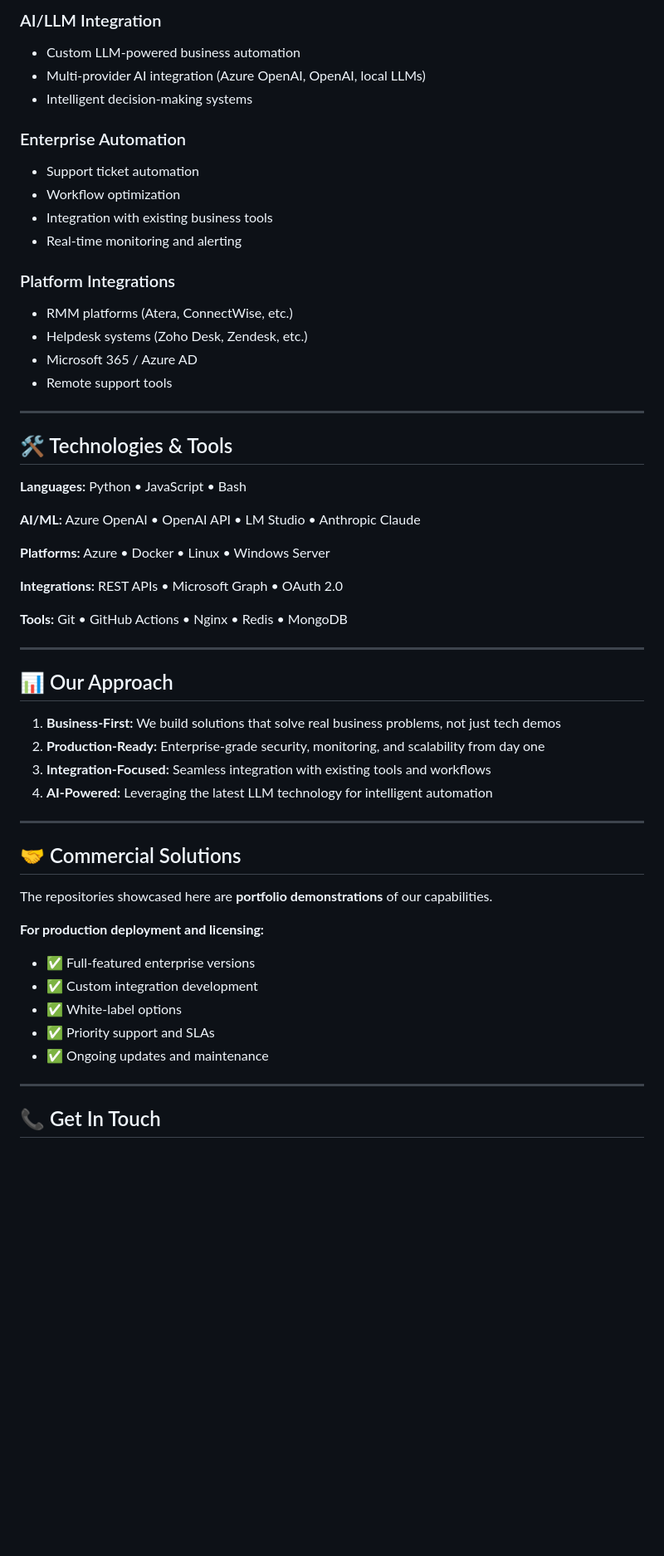
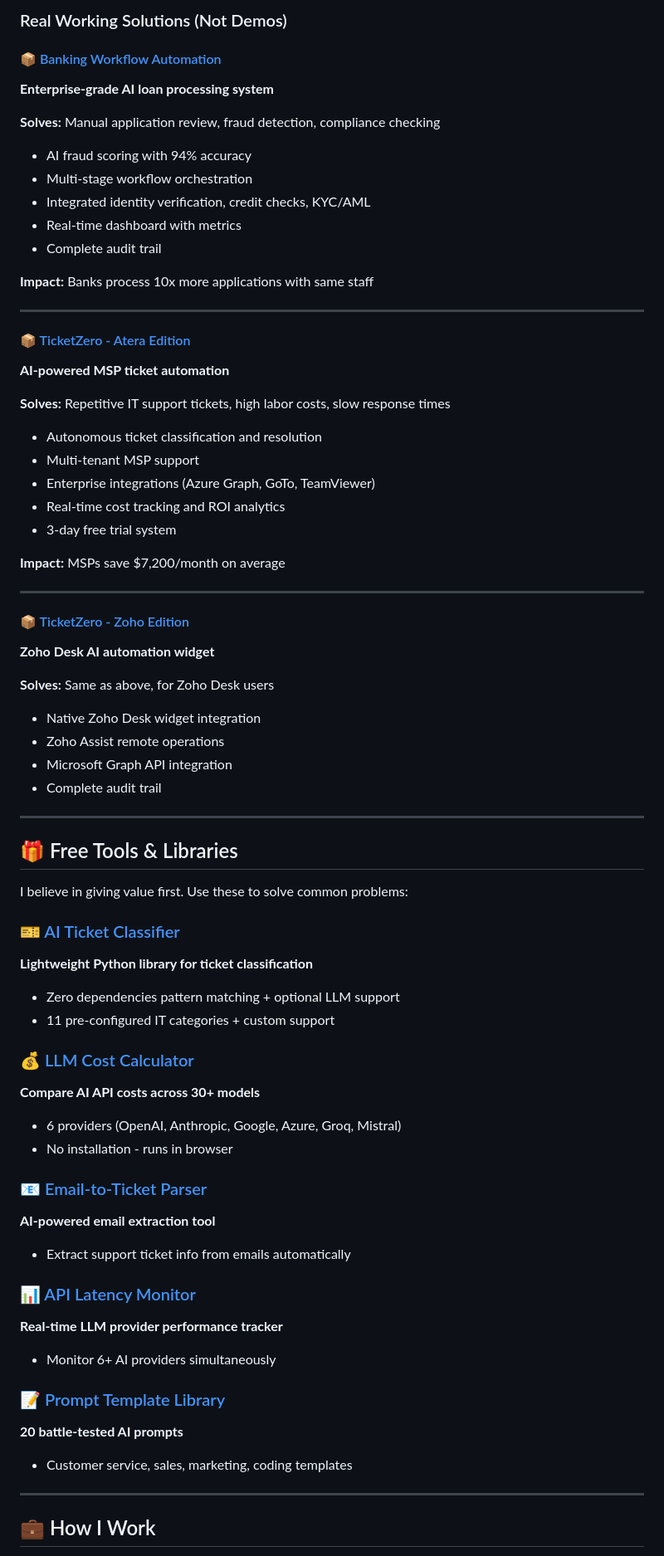
Before and after one commit to Turtles-AI-Lab/Turtles-AI-Lab, a Markdown page: README.md, the part around one of its changes. Shown at 83% size. Drawn GitHub-style; blank space fills up the shorter version.

```diff
--- a/README.md
+++ b/README.md
@@ -74,58 +50,72 @@ Free web tool to compare AI API costs across providers
 
-### AI/LLM Integration
-- Custom LLM-powered business automation
-- Multi-provider AI integration (Azure OpenAI, OpenAI, local LLMs)
-- Intelligent decision-making systems
+### Real Working Solutions (Not Demos)
 
-### Enterprise Automation
-- Support ticket automation
-- Workflow optimization
-- Integration with existing business tools
-- Real-time monitoring and alerting
+#### 📦 [Banking Workflow Automation](https://github.com/Turtles-AI-Lab/banking-workflow-automation)
+**Enterprise-grade AI loan processing system**
 
-### Platform Integrations
-- RMM platforms (Atera, ConnectWise, etc.)
-- Helpdesk systems (Zoho Desk, Zendesk, etc.)
-- Microsoft 365 / Azure AD
-- Remote support tools
+**Solves:** Manual application review, fraud detection, compliance checking
+- AI fraud scoring with 94% accuracy
+- Multi-stage workflow orchestration
+- Integrated identity verification, credit checks, KYC/AML
+- Real-time dashboard with metrics
+- Complete audit trail
+
+**Impact:** Banks process 10x more applications with same staff
 
 ---
 
-## 🛠️ Technologies & Tools
+#### 📦 [TicketZero - Atera Edition](https://github.com/Turtles-AI-Lab/TicketZero-Atera-Edition)
+**AI-powered MSP ticket automation**
 
-**Languages:** Python • JavaScript • Bash
+**Solves:** Repetitive IT support tickets, high labor costs, slow response times
+- Autonomous ticket classification and resolution
+- Multi-tenant MSP support
+- Enterprise integrations (Azure Graph, GoTo, TeamViewer)
+- Real-time cost tracking and ROI analytics
+- 3-day free trial system
 
-**AI/ML:** Azure OpenAI • OpenAI API • LM Studio • Anthropic Claude
-
-**Platforms:** Azure • Docker • Linux • Windows Server
-
-**Integrations:** REST APIs • Microsoft Graph • OAuth 2.0
-
-**Tools:** Git • GitHub Actions • Nginx • Redis • MongoDB
+**Impact:** MSPs save $7,200/month on average
 
 ---
 
-## 📊 Our Approach
+#### 📦 [TicketZero - Zoho Edition](https://github.com/Turtles-AI-Lab/TicketZero-Zoho-Edition)
+**Zoho Desk AI automation widget**
 
-1. **Business-First:** We build solutions that solve real business problems, not just tech demos
-2. **Production-Ready:** Enterprise-grade security, monitoring, and scalability from day one
-3. **Integration-Focused:** Seamless integration with existing tools and workflows
-4. **AI-Powered:** Leveraging the latest LLM technology for intelligent automation
+**Solves:** Same as above, for Zoho Desk users
+- Native Zoho Desk widget integration
+- Zoho Assist remote operations
+- Microsoft Graph API integration
+- Complete audit trail
 
 ---
 
-## 🤝 Commercial Solutions
+## 🎁 Free Tools & Libraries
 
-The repositories showcased here are **portfolio demonstrations** of our capabilities.
+I believe in giving value first. Use these to solve common problems:
 
-**For production deployment and licensing:**
-- ✅ Full-featured enterprise versions
-- ✅ Custom integration development
-- ✅ White-label options
-- ✅ Priority support and SLAs
-- ✅ Ongoing updates and maintenance
+### 🎫 [AI Ticket Classifier](https://github.com/Turtles-AI-Lab/ai-ticket-classifier)
+**Lightweight Python library for ticket classification**
+- Zero dependencies pattern matching + optional LLM support
+- 11 pre-configured IT categories + custom support
+
+### 💰 [LLM Cost Calculator](https://github.com/Turtles-AI-Lab/llm-cost-calculator)
+**Compare AI API costs across 30+ models**
+- 6 providers (OpenAI, Anthropic, Google, Azure, Groq, Mistral)
+- No installation - runs in browser
+
+### 📧 [Email-to-Ticket Parser](https://github.com/Turtles-AI-Lab/email-to-ticket-parser)
+**AI-powered email extraction tool**
+- Extract support ticket info from emails automatically
+
+### 📊 [API Latency Monitor](https://github.com/Turtles-AI-Lab/api-latency-monitor)
+**Real-time LLM provider performance tracker**
+- Monitor 6+ AI providers simultaneously
+
+### 📝 [Prompt Template Library](https://github.com/Turtles-AI-Lab/prompt-template-library)
+**20 battle-tested AI prompts**
+- Customer service, sales, marketing, coding templates
 
 ---
 
-## 📞 Get In Touch
+## 💼 How I Work
 
```
Also changed, not shown: other parts of README.md (+91 -68 lines).
